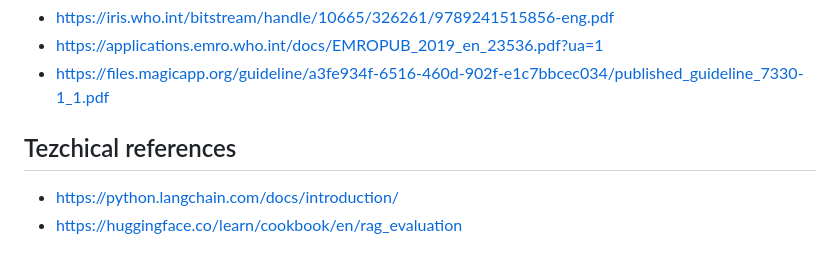
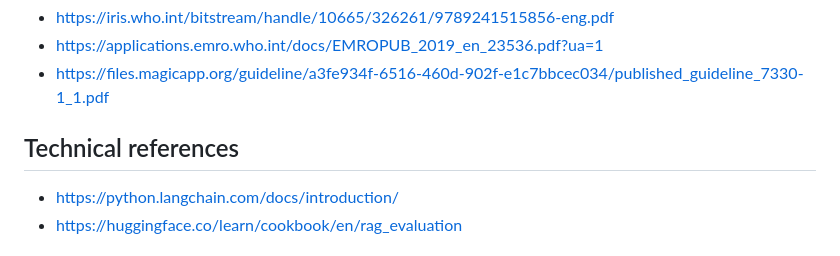
Before and after one commit to A3I-DataScience/NutriBot, a Markdown page: README.md, the part around the change. GitHub-like rendering.

```diff
--- a/README.md
+++ b/README.md
@@ -62,7 +62,7 @@ Power of the message and ability to convince the jury.
 * https://applications.emro.who.int/docs/EMROPUB_2019_en_23536.pdf?ua=1
 * https://files.magicapp.org/guideline/a3fe934f-6516-460d-902f-e1c7bbcec034/published_guideline_7330-1_1.pdf
 
-## Tezchical references
+## Technical references
 
 * https://python.langchain.com/docs/introduction/
 * https://huggingface.co/learn/cookbook/en/rag_evaluation
```
